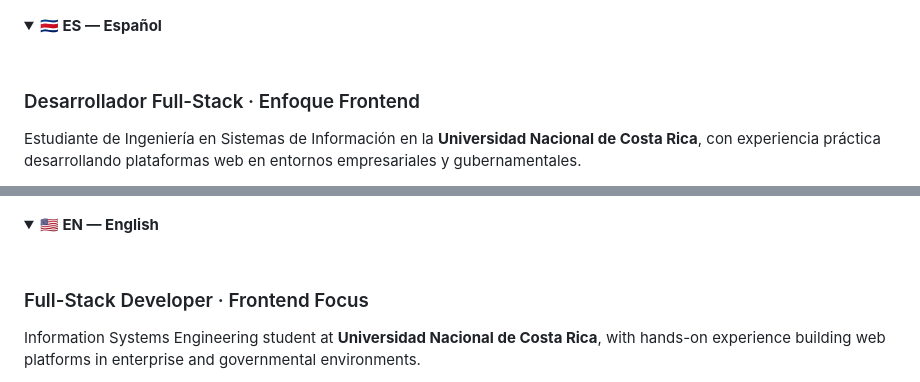
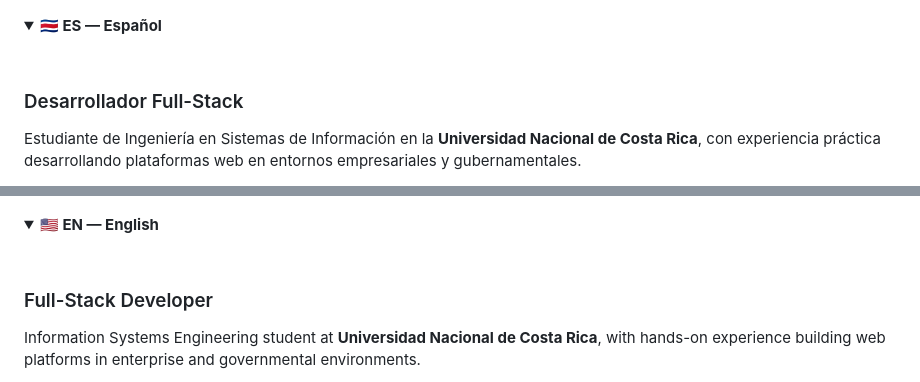
Before and after one commit to dajozu2513/dajozu2513, a Markdown page: README.md, 2 parts joined by grey strips. GitHub-like rendering; folded sections open.

Commit message:
Revise developer title and project description
Updated job title and description in both Spanish and English sections.

```diff
--- a/README.md
+++ b/README.md
@@ -19,7 +19,7 @@
 
 <br>
 
-### Desarrollador Full-Stack · Enfoque Frontend
+### Desarrollador Full-Stack
 
 Estudiante de Ingeniería en Sistemas de Información en la **Universidad Nacional de Costa Rica**, con experiencia práctica desarrollando plataformas web en entornos empresariales y gubernamentales.
 
@@ -81,7 +81,7 @@ Otros       →  z/OS · JCL · DNS · Redes
 
 <br>
 
-### Full-Stack Developer · Frontend Focus
+### Full-Stack Developer
 
 Information Systems Engineering student at **Universidad Nacional de Costa Rica**, with hands-on experience building web platforms in enterprise and governmental environments.
 
```
